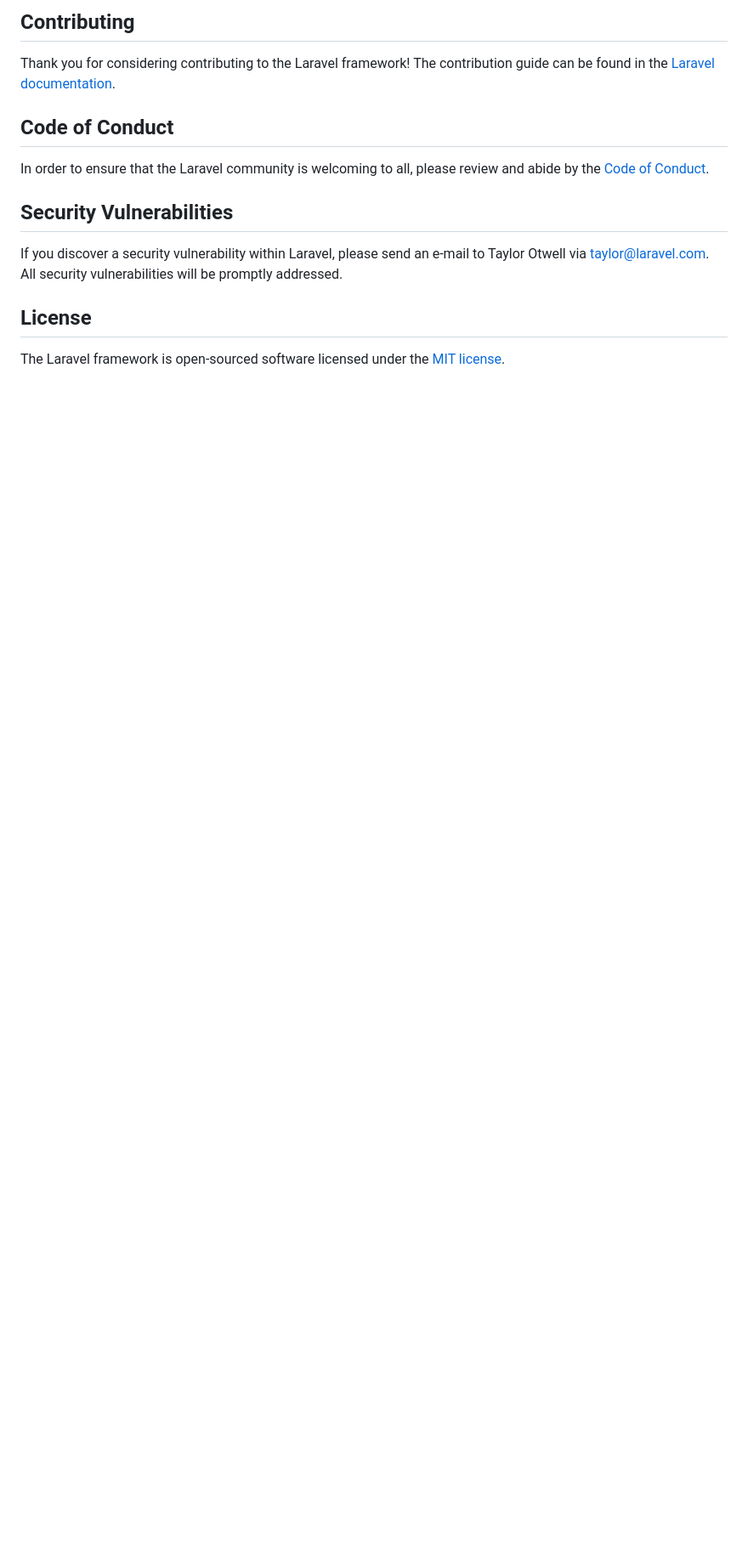
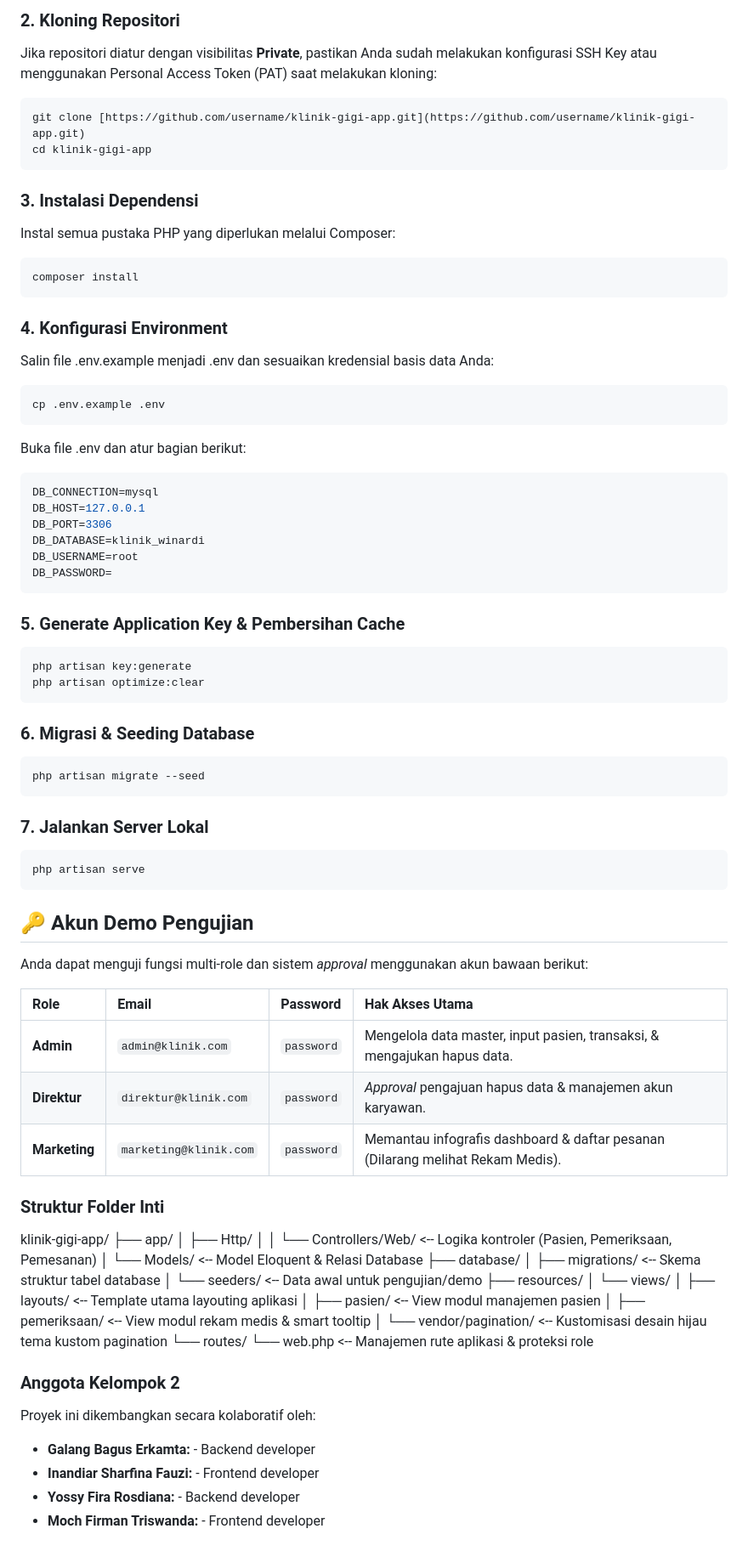
Before and after one commit to agglnxz/klinik-gigi-app, a Markdown page: README.md, the part around one of its changes. Shown at 85% size. GitHub-like rendering; blank space fills up the shorter version.

````diff
--- a/README.md
+++ b/README.md
@@ -44,16 +39,73 @@ We would like to extend our thanks to the following sponsors for funding Laravel
 
-## Contributing
+### 2. Kloning Repositori
+Jika repositori diatur dengan visibilitas **Private**, pastikan Anda sudah melakukan konfigurasi SSH Key atau menggunakan Personal Access Token (PAT) saat melakukan kloning:
+```bash
+git clone [https://github.com/username/klinik-gigi-app.git](https://github.com/username/klinik-gigi-app.git)
+cd klinik-gigi-app
+```
+### 3. Instalasi Dependensi
+Instal semua pustaka PHP yang diperlukan melalui Composer:
+```bash
+composer install
+```
+### 4. Konfigurasi Environment
+Salin file .env.example menjadi .env dan sesuaikan kredensial basis data Anda:
+```bash
+cp .env.example .env
+```
+Buka file .env dan atur bagian berikut:
+```bash
+DB_CONNECTION=mysql
+DB_HOST=127.0.0.1
+DB_PORT=3306
+DB_DATABASE=klinik_winardi
+DB_USERNAME=root
+DB_PASSWORD=
+```
+### 5. Generate Application Key & Pembersihan Cache
+``` bash
+php artisan key:generate
+php artisan optimize:clear
+```
+### 6. Migrasi & Seeding Database
+```bash
+php artisan migrate --seed
+```
+### 7. Jalankan Server Lokal
+```bash
+php artisan serve
+```
+## 🔑 Akun Demo Pengujian
 
-Thank you for considering contributing to the Laravel framework! The contribution guide can be found in the [Laravel documentation](https://laravel.com/docs/contributions).
+Anda dapat menguji fungsi multi-role dan sistem *approval* menggunakan akun bawaan berikut:
 
-## Code of Conduct
+| Role | Email | Password | Hak Akses Utama |
+| :--- | :--- | :--- | :--- |
+| **Admin** | `admin@klinik.com` | `password` | Mengelola data master, input pasien, transaksi, & mengajukan hapus data. |
+| **Direktur** | `direktur@klinik.com` | `password` | *Approval* pengajuan hapus data & manajemen akun karyawan. |
+| **Marketing** | `marketing@klinik.com` | `password` | Memantau infografis dashboard & daftar pesanan (Dilarang melihat Rekam Medis). |
 
-In order to ensure that the Laravel community is welcoming to all, please review and abide by the [Code of Conduct](https://laravel.com/docs/contributions#code-of-conduct).
+### Struktur Folder Inti
+klinik-gigi-app/
+├── app/
+│   ├── Http/
+│   │   └── Controllers/Web/      <-- Logika kontroler (Pasien, Pemeriksaan, Pemesanan)
+│   └── Models/                   <-- Model Eloquent & Relasi Database
+├── database/
+│   ├── migrations/               <-- Skema struktur tabel database
+│   └── seeders/                  <-- Data awal untuk pengujian/demo
+├── resources/
+│   └── views/
+│       ├── layouts/              <-- Template utama layouting aplikasi
+│       ├── pasien/               <-- View modul manajemen pasien
+│       ├── pemeriksaan/          <-- View modul rekam medis & smart tooltip
+│       └── vendor/pagination/    <-- Kustomisasi desain hijau tema kustom pagination
+└── routes/
+    └── web.php                   <-- Manajemen rute aplikasi & proteksi role
 
-## Security Vulnerabilities
-
-If you discover a security vulnerability within Laravel, please send an e-mail to Taylor Otwell via [taylor@laravel.com](mailto:taylor@laravel.com). All security vulnerabilities will be promptly addressed.
-
-## License
-
-The Laravel framework is open-sourced software licensed under the [MIT license](https://opensource.org/licenses/MIT).
+### Anggota Kelompok 2
+Proyek ini dikembangkan secara kolaboratif oleh:
+* **Galang Bagus Erkamta:** - Backend developer
+* **Inandiar Sharfina Fauzi:** - Frontend developer
+* **Yossy Fira Rosdiana:** - Backend developer
+* **Moch Firman Triswanda:** - Frontend developer
````
Also changed, not shown: other parts of README.md (+26 -31 lines).
